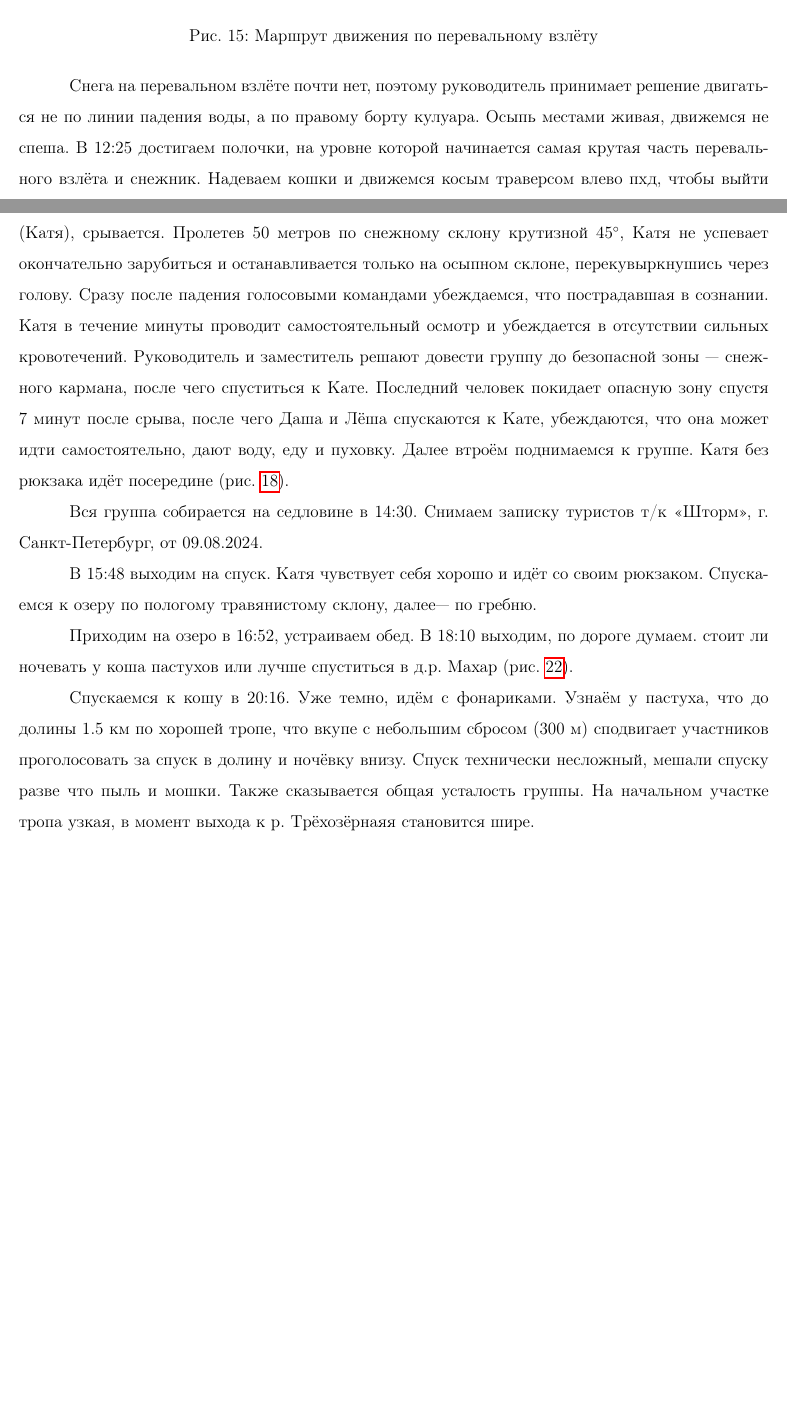
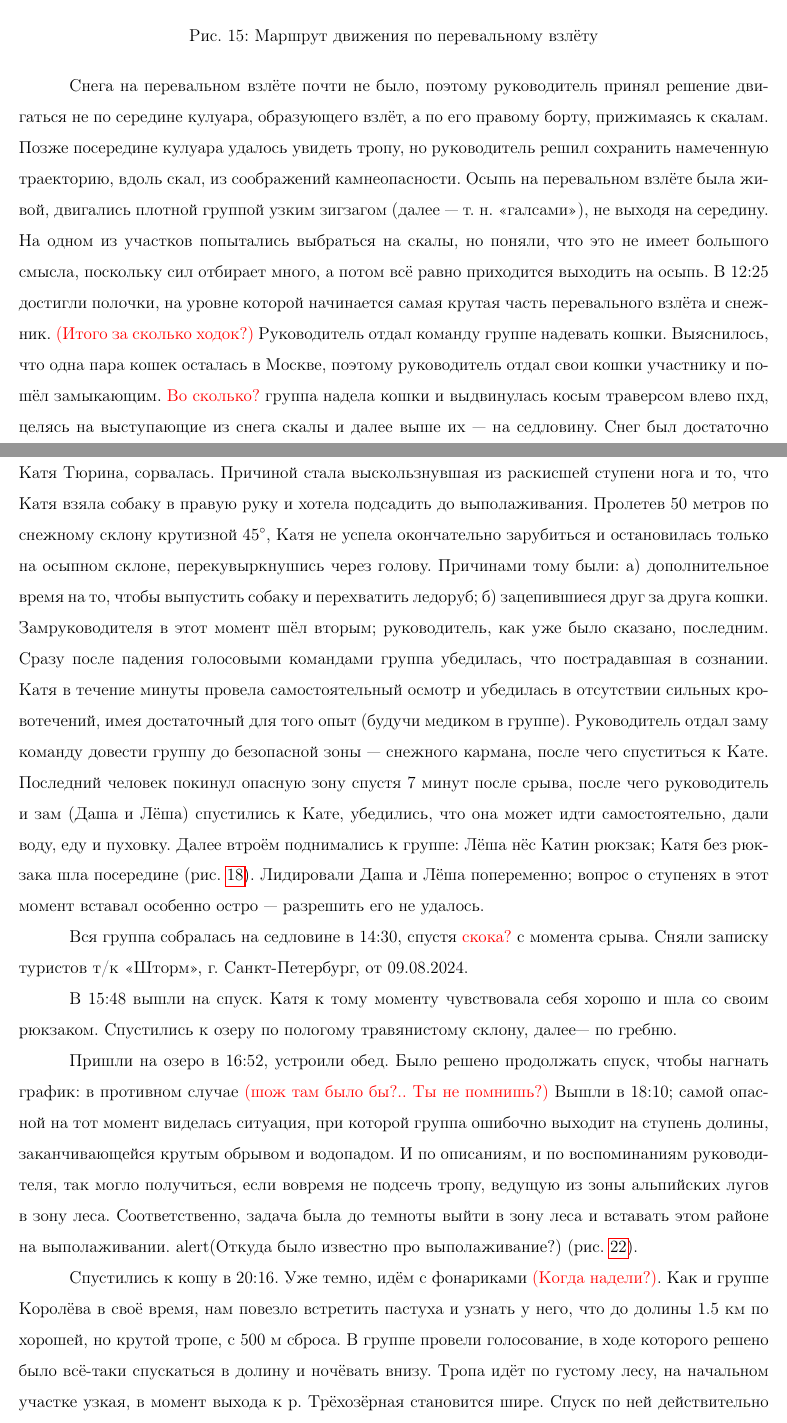
Before and after one commit to snegovskaya/gvandra2024, a LaTeX document (latex-report/Gvandra2024_Snegovskaya.tex, which reads latex-report/aug20.tex): two parts of pages 27 and 28 of 81 before the commit and two parts of pages 27 and 29 of 83 after it, joined at a grey line, cut so that both start at the same text, the shorter picture padded with empty space. Compiled offline with pdfLaTeX.

Commit message:
20aug primarly corrected

```diff
--- a/latex-report/aug20.tex
+++ b/latex-report/aug20.tex
@@ -36,7 +37,7 @@
 	\label{fig:20aug2.jpg}
 \end{figure}
 
-Снега на перевальном взлёте почти нет, поэтому руководитель принимает решение двигаться не по линии падения воды, а по правому борту кулуара. Осыпь местами живая, движемся не спеша. В 12:25 достигаем полочки, на уровне которой начинается самая крутая часть перевального взлёта и снежник. Надеваем кошки и движемся косым траверсом влево пхд, чтобы выйти на седловину. Снег мягкий, возможно организовывать ступени, если ставить ногу на всю ступню. На седловине снежного карниза нет, но присутствует удобный снежный карман (рис.~\ref{fig:DSC_0946}). За 70 м тропёжки произвели две смены лидера.
+Снега на перевальном взлёте почти не было, поэтому руководитель принял решение двигаться не по середине кулуара, образующего взлёт, а по его правому борту, прижимаясь к скалам. Позже посередине кулуара удалось увидеть тропу, но руководитель решил сохранить намеченную траекторию, вдоль скал, из соображений камнеопасности. Осыпь на перевальном взлёте была живой, двигались плотной группой узким зигзагом (далее --- т.~н. <<галсами>>), не выходя на середину. На одном из участков попытались выбраться на скалы, но поняли, что это не имеет большого смысла, поскольку сил отбирает много, а потом всё равно приходится выходить на осыпь. В 12:25 достигли полочки, на уровне которой начинается самая крутая часть перевального взлёта и снежник. \alert{(Итого за сколько ходок?)} Руководитель отдал команду группе надевать кошки. Выяснилось, что одна пара кошек осталась в Москве, поэтому руководитель отдал свои кошки участнику и пошёл замыкающим. \alert{Во сколько?} группа надела кошки и выдвинулась косым траверсом влево пхд, целясь на выступающие из снега скалы и далее выше их --- на седловину. Снег был достаточно мягким, чтобы было возможно организовать ступени, однако лежал достаточно тонким слоем и к тому моменту подраскис. В связи с этим можно было либо идти на три такта, либо прижиматься к склону боком и ставить ногу на всю ступню. Вопрос о том, какой способ прохождения и, соответственно, организации ступеней лучше в данном случае, вызывал ожесточённую дискуссию между руководителем и замом, и к единому мнению прийти так и не удалось --- в итоге ступени имели <<компромиссную форму>>, заходя в снег под углом. На седловине снежного карниза не было, но присутствовал удобный снежный карман (рис.~\ref{fig:DSC_0946}). За 70 м тропёжки произвели две смены лидера.
 
 \begin{figure}[h!]
 	\centering
@@ -52,7 +53,7 @@
 	\label{fig:20aug4.jpg}
 \end{figure}
 
-Когда до снежного кармана (безопасной зоны) оставалось около 3 м по вертикали, лидер, (Катя), срывается. Пролетев 50 метров по снежному склону крутизной 45\degree, Катя не успевает окончательно зарубиться и останавливается только на осыпном склоне, перекувыркнушись через голову. Сразу после падения голосовыми командами убеждаемся, что пострадавшая в сознании. Катя в течение минуты проводит самостоятельный осмотр и убеждается в отсутствии сильных кровотечений. Руководитель и заместитель решают довести группу до безопасной зоны~--- снежного кармана, после чего спуститься к Кате. Последний человек покидает опасную зону спустя 7 минут после срыва, после чего Даша и Лёша спускаются к Кате, убеждаются, что она может идти самостоятельно, дают воду, еду и пуховку. Далее втроём поднимаемся к группе. Катя без рюкзака идёт посередине (рис.~\ref{fig:DSC_0946}).
+Когда до снежного кармана (безопасной зоны) оставалось около 3 м по вертикали, лидер, Катя Тюрина, сорвалась. Причиной стала выскользнувшая из раскисшей ступени нога и то, что Катя взяла собаку в правую руку и хотела подсадить до выполаживания. Пролетев 50 метров по снежному склону крутизной 45\degree, Катя не успела окончательно зарубиться и остановилась только на осыпном склоне, перекувыркнушись через голову. Причинами тому были: а) дополнительное время на то, чтобы выпустить собаку и перехватить ледоруб; б) зацепившиеся друг за друга кошки. Замруководителя в этот момент шёл вторым; руководитель, как уже было сказано, последним. Сразу после падения голосовыми командами группа убедилась, что пострадавшая в сознании. Катя в течение минуты провела самостоятельный осмотр и убедилась в отсутствии сильных кровотечений, имея достаточный для того опыт (будучи медиком в группе). Руководитель отдал заму команду довести группу до безопасной зоны~--- снежного кармана, после чего спуститься к Кате. Последний человек покинул опасную зону спустя 7 минут после срыва, после чего руководитель и зам (Даша и Лёша) спустились к Кате, убедились, что она может идти самостоятельно, дали воду, еду и пуховку. Далее втроём поднимались к группе: Лёша нёс Катин рюкзак; Катя без рюкзака шла посередине (рис.~\ref{fig:DSC_0946}). Лидировали Даша и Лёша попеременно; вопрос о ступенях в этот момент вставал особенно остро --- разрешить его не удалось.
 
 
 \begin{figure}[h!]
@@ -62,7 +63,7 @@
 	\label{fig:DSC_0946}
 \end{figure}
 
-Вся группа собирается на седловине в 14:30. Снимаем записку туристов т/к <<Шторм>>, г. Санкт-Петербург, от 09.08.2024.
+Вся группа собралась на седловине в 14:30, спустя \alert{скока?} с момента срыва. Сняли записку туристов т/к <<Шторм>>, г. Санкт-Петербург, от 09.08.2024.
 
 \begin{figure}[h!]
 	\centering
@@ -79,8 +80,8 @@
 \end{figure}
 
 
-В 15:48 выходим на спуск. Катя чувствует себя хорошо и идёт со своим рюкзаком.
-Спускаемся к озеру по пологому травянистому склону, далее--- по гребню.
+В 15:48 вышли на спуск. Катя к тому моменту чувствовала себя хорошо и шла со своим рюкзаком.
+Спустились к озеру по пологому травянистому склону, далее--- по гребню.
 
 \begin{figure}[h!]
 	\centering
@@ -89,7 +90,7 @@
 	\label{fig:IMG_20240820_164917.jpg}
 \end{figure}
 
-Приходим на озеро в 16:52, устраиваем обед. В 18:10 выходим, по дороге думаем. стоит ли ночевать у коша пастухов или лучше спуститься в д.р. Махар (рис.~\ref{fig:IMG_20240820_184645.jpg}).
+Пришли на озеро в 16:52, устроили обед. Было решено продолжать спуск, чтобы нагнать график: в противном случае \alert{(шож там было бы?.. Ты не помнишь?)} Вышли в 18:10; самой опасной на тот момент виделась ситуация, при которой группа ошибочно выходит на ступень долины, заканчивающейся крутым обрывом и водопадом. И по описаниям, и по воспоминаниям руководителя, так могло получиться, если вовремя не подсечь тропу, ведущую из зоны альпийских лугов в зону леса. Соответственно, задача была до темноты выйти в зону леса и вставать этом районе на выполаживании. alert{(Откуда было известно про выполаживание?)} (рис.~\ref{fig:IMG_20240820_184645.jpg}).
 
 \begin{figure}[h!]
 	\centering
@@ -98,7 +99,7 @@
 	\label{fig:IMG_20240820_184645.jpg}
 \end{figure}
 
-Спускаемся к кошу в 20:16. Уже темно, идём с фонариками. Узнаём у пастуха, что до долины 1.5~км по хорошей тропе, что вкупе с небольшим сбросом (300 м) сподвигает участников проголосовать за спуск в долину и ночёвку внизу. Спуск технически несложный, мешали спуску разве что пыль и мошки. Также сказывается общая усталость группы. На начальном участке тропа узкая, в момент выхода к р. Трёхозёрнаяя становится шире.
+Спустились к кошу в 20:16. Уже темно, идём с фонариками \alert{(Когда надели?)}. Как и группе Королёва в своё время, нам повезло встретить пастуха и узнать у него, что до долины 1.5~км по хорошей, но крутой тропе, с 500 м сброса. В группе провели голосование, в ходе которого решено было всё-таки спускаться в долину и ночёвать внизу. Тропа идёт по густому лесу, на начальном участке узкая, в момент выхода к р. Трёхозёрная становится шире. Спуск по ней действительно оказался технически несложным, но довольно крутым, и по-хорошему требовал подстраховки альпенштоком. Дополнительно мешали спуску пыль и мошки, а также, несмотря на приподнятое настроение в группе, сильно сказывалась общая усталость.
 
 В 22:15 встали на ночёвку в д.р. Махар, координаты м.н. N43.294527\degree,~E41.956866\degree.
 
```
Also changed, not shown: latex-report/aug20.tex (5 more changed lines).
